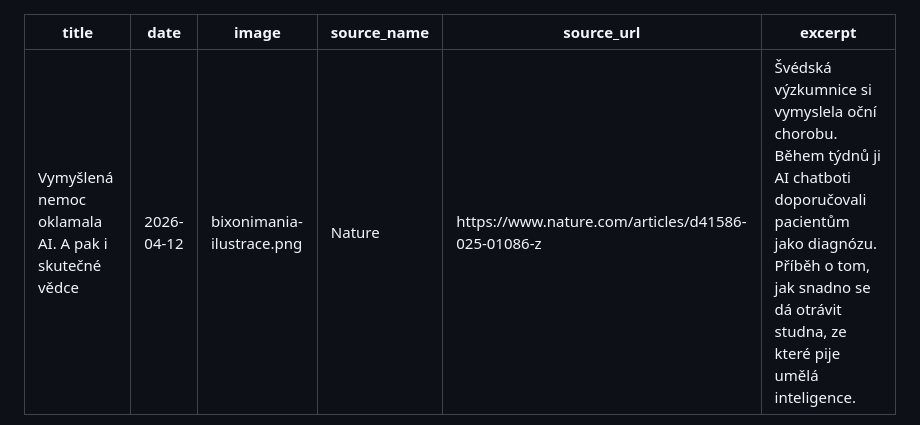
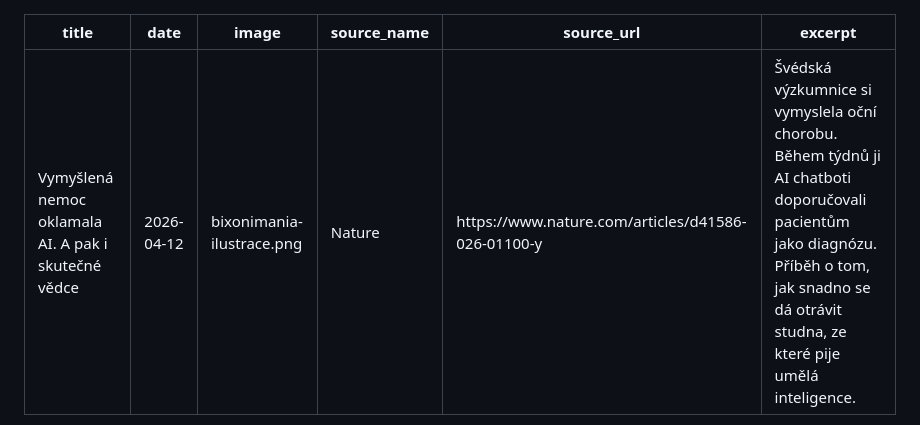
Before and after one commit to miloscermak/novinky, a Markdown page: _articles/bixonimania-fake-disease-ai.md, the part around the change. GitHub-like rendering.

Commit message:
Edit: bixonimania-fake-disease-ai

```diff
--- a/_articles/bixonimania-fake-disease-ai.md
+++ b/_articles/bixonimania-fake-disease-ai.md
@@ -3,7 +3,7 @@ title: "Vymyšlená nemoc oklamala AI. A pak i skutečné vědce"
 date: 2026-04-12
 image: bixonimania-ilustrace.png
 source_name: Nature
-source_url: https://www.nature.com/articles/d41586-025-01086-z
+source_url: https://www.nature.com/articles/d41586-026-01100-y
 excerpt: "Švédská výzkumnice si vymyslela oční chorobu. Během týdnů ji AI chatboti doporučovali pacientům jako diagnózu. Příběh o tom, jak snadno se dá otrávit studna, ze které pije umělá inteligence."
 ---
 
```
